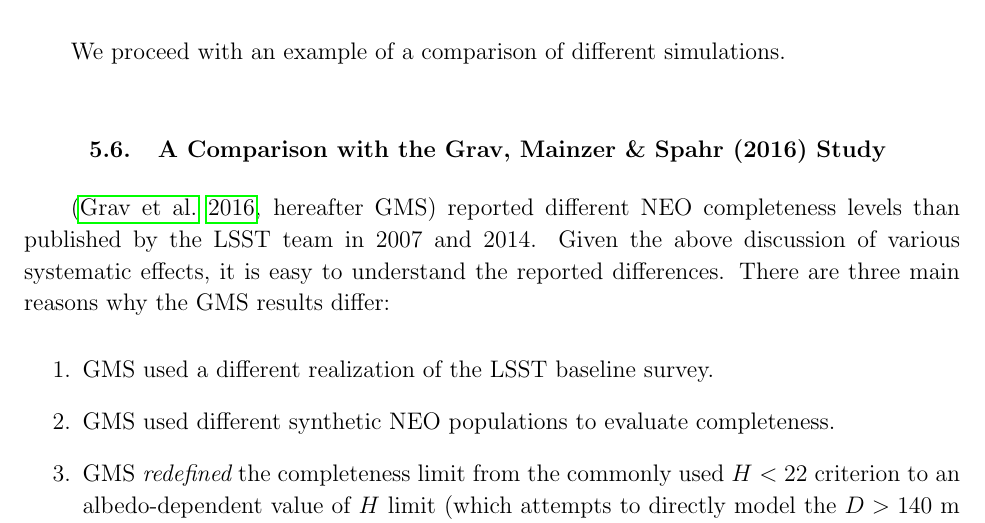
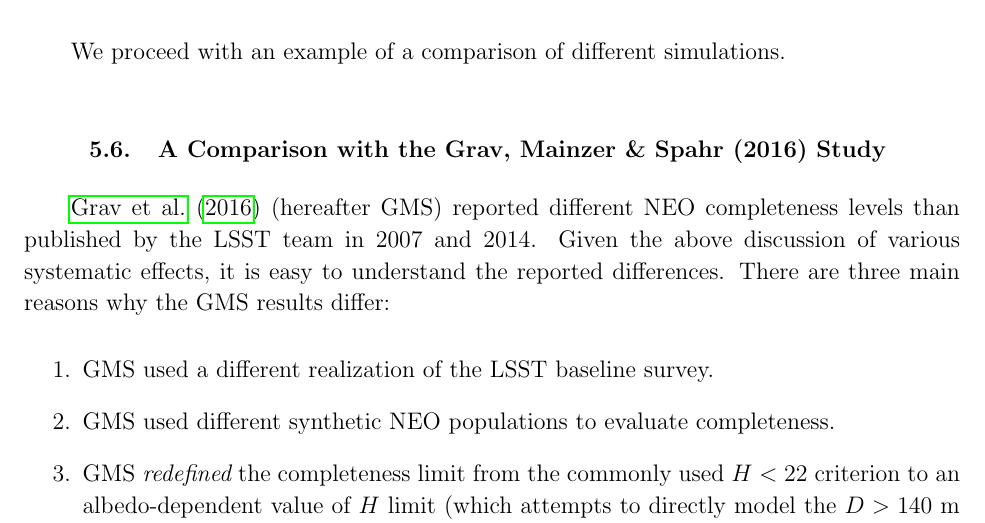
Before and after one commit to lsst-pst/neo_capabilities, a LaTeX paper (neo_capabilities.tex, which reads opsim.tex): part of page 37 of 63, cut so that both start at the same text. Compiled offline with pdfLaTeX.

Commit message:
hacked broken GMS citation

```diff
--- a/opsim.tex
+++ b/opsim.tex
@@ -396,7 +396,8 @@ We proceed with an example of a comparison of different simulations.
 
 \subsection{A Comparison with the Grav, Mainzer \& Spahr (2016) Study \label{sec:GMS}}
 
-\cite[hereafter GMS]{GMS2016} reported different NEO completeness levels than published by the LSST team
+\cite{GMS2016} (hereafter GMS)   % couldn't make it work the way it's supposed to work...
+reported different NEO completeness levels than published by the LSST team
 in 2007 and 2014. Given the above discussion of various systematic effects, it is easy to understand
 the reported differences. There are three main reasons why the GMS results differ:
 \begin{enumerate}
```
